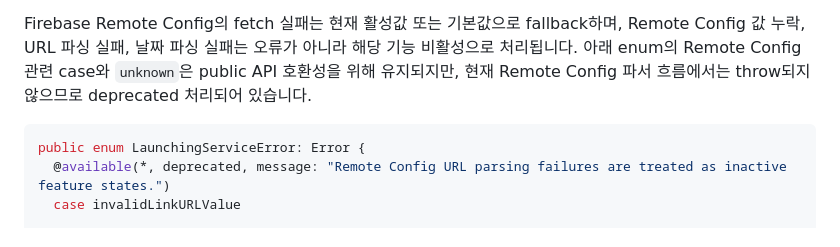
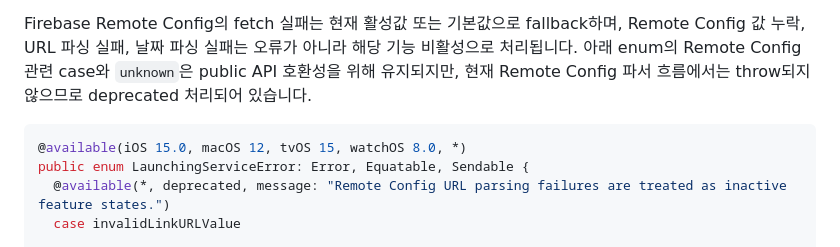
Before and after one commit to swift-man/LaunchingService, a Markdown page: README.md, the part around the change. Rendered like a GitHub page.

Commit message:
docs. README 에러 enum 예시 정합성 수정
README의 LaunchingServiceError 예시가 실제 public 선언과 일치하도록 availability, Equatable, Sendable 채택을 반영했습니다.

검증:

- swift build

- swift test

- ./GeneratingDocumentationSite

````diff
--- a/README.md
+++ b/README.md
@@ -75,7 +75,8 @@ public enum AppUpdateStatus: Equatable, Sendable {
 Firebase Remote Config의 fetch 실패는 현재 활성값 또는 기본값으로 fallback하며, Remote Config 값 누락, URL 파싱 실패, 날짜 파싱 실패는 오류가 아니라 해당 기능 비활성으로 처리됩니다. 아래 enum의 Remote Config 관련 case와 `unknown`은 public API 호환성을 위해 유지되지만, 현재 Remote Config 파서 흐름에서는 throw되지 않으므로 deprecated 처리되어 있습니다.
 
 ```swift
-public enum LaunchingServiceError: Error {
+@available(iOS 15.0, macOS 12, tvOS 15, watchOS 8.0, *)
+public enum LaunchingServiceError: Error, Equatable, Sendable {
   @available(*, deprecated, message: "Remote Config URL parsing failures are treated as inactive feature states.")
   case invalidLinkURLValue
 
````
